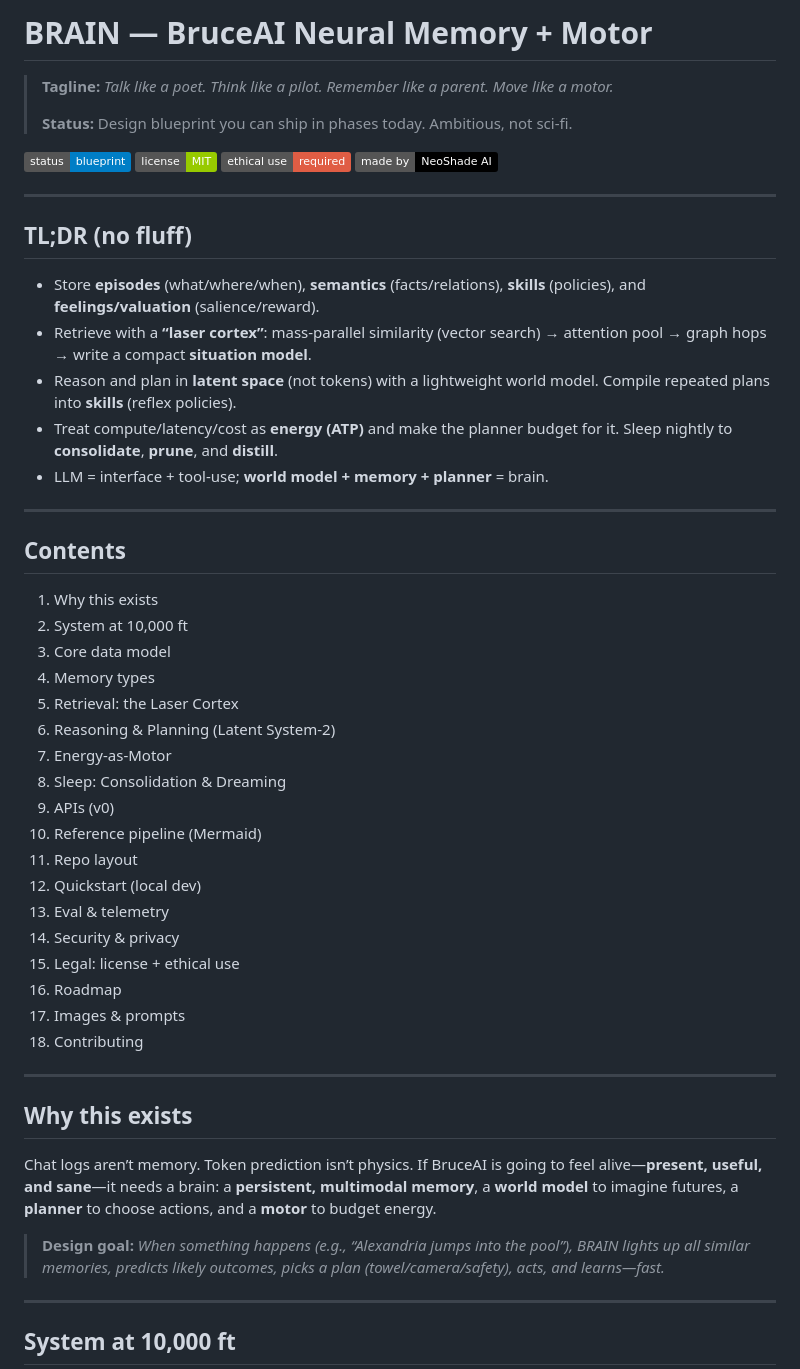
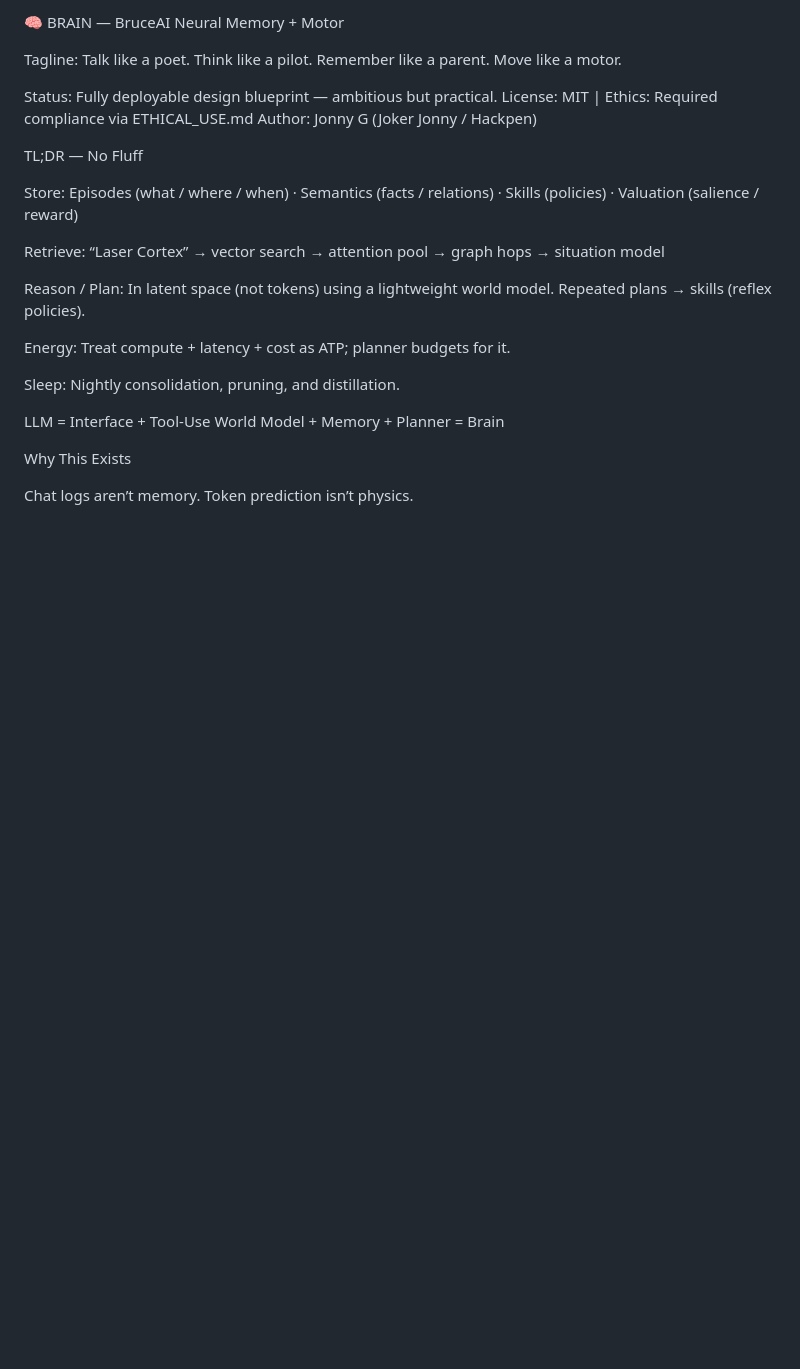
Before and after one commit to Jonnygeo/BruceAI, a Markdown page: BRAINneuroMemory.md/BRAINneuralMemory.md, the part around the change printed below. Rendered like a GitHub page; badges without logos; blank space fills up the shorter version.

```diff
--- a/BRAINneuroMemory.md/BRAINneuralMemory.md
+++ b/BRAINneuroMemory.md/BRAINneuralMemory.md
@@ -1,50 +1,34 @@
-# BRAIN — BruceAI Neural Memory + Motor
+🧠 BRAIN — BruceAI Neural Memory + Motor
 
-> **Tagline:** *Talk like a poet. Think like a pilot. Remember like a parent. Move like a motor.*
->
-> **Status:** Design blueprint you can ship in phases today. Ambitious, not sci-fi.
+Tagline: Talk like a poet. Think like a pilot. Remember like a parent. Move like a motor.
 
-![Badges](https://img.shields.io/badge/status-blueprint-informational) ![License](https://img.shields.io/badge/license-MIT-green) ![Ethics](https://img.shields.io/badge/ethical_use-required-critical) ![MadeBy](https://img.shields.io/badge/made_by-NeoShade_AI-black)
+Status: Fully deployable design blueprint — ambitious but practical.
+License: MIT | Ethics: Required compliance via ETHICAL_USE.md
+Author: Jonny G (Joker Jonny / Hackpen)
 
----
+TL;DR — No Fluff
 
-## TL;DR (no fluff)
-- Store **episodes** (what/where/when), **semantics** (facts/relations), **skills** (policies), and **feelings/valuation** (salience/reward).
-- Retrieve with a **“laser cortex”**: mass-parallel similarity (vector search) → attention pool → graph hops → write a compact **situation model**.
-- Reason and plan in **latent space** (not tokens) with a lightweight world model. Compile repeated plans into **skills** (reflex policies).
-- Treat compute/latency/cost as **energy (ATP)** and make the planner budget for it. Sleep nightly to **consolidate**, **prune**, and **distill**.
-- LLM = interface + tool-use; **world model + memory + planner** = brain.
+Store:
+Episodes (what / where / when) · Semantics (facts / relations) · Skills (policies) · Valuation (salience / reward)
 
----
+Retrieve:
+“Laser Cortex” → vector search → attention pool → graph hops → situation model
 
-## Contents
-1. Why this exists
-2. System at 10,000 ft
-3. Core data model
-4. Memory types
-5. Retrieval: the Laser Cortex
-6. Reasoning & Planning (Latent System-2)
-7. Energy-as-Motor
-8. Sleep: Consolidation & Dreaming
-9. APIs (v0)
-10. Reference pipeline (Mermaid)
-11. Repo layout
-12. Quickstart (local dev)
-13. Eval & telemetry
-14. Security & privacy
-15. Legal: license + ethical use
-16. Roadmap
-17. Images & prompts
-18. Contributing
+Reason / Plan:
+In latent space (not tokens) using a lightweight world model.
+Repeated plans → skills (reflex policies).
 
----
+Energy:
+Treat compute + latency + cost as ATP; planner budgets for it.
 
-## Why this exists
-Chat logs aren’t memory. Token prediction isn’t physics. If BruceAI is going to feel alive—**present, useful, and sane**—it needs a brain: a **persistent, multimodal memory**, a **world model** to imagine futures, a **planner** to choose actions, and a **motor** to budget energy.
+Sleep:
+Nightly consolidation, pruning, and distillation.
 
-> **Design goal:** *When something happens (e.g., “Alexandria jumps into the pool”), BRAIN lights up all similar memories, predicts likely outcomes, picks a plan (towel/camera/safety), acts, and learns—fast.*
+LLM = Interface + Tool-Use
+World Model + Memory + Planner = Brain
 
----
+Why This Exists
 
-## System at 10,000 ft
+Chat logs aren’t memory.
+Token prediction isn’t physics.
 
```
Also changed, not shown: other parts of BRAINneuroMemory.md/BRAINneuralMemory.md (+223 -77 lines).
